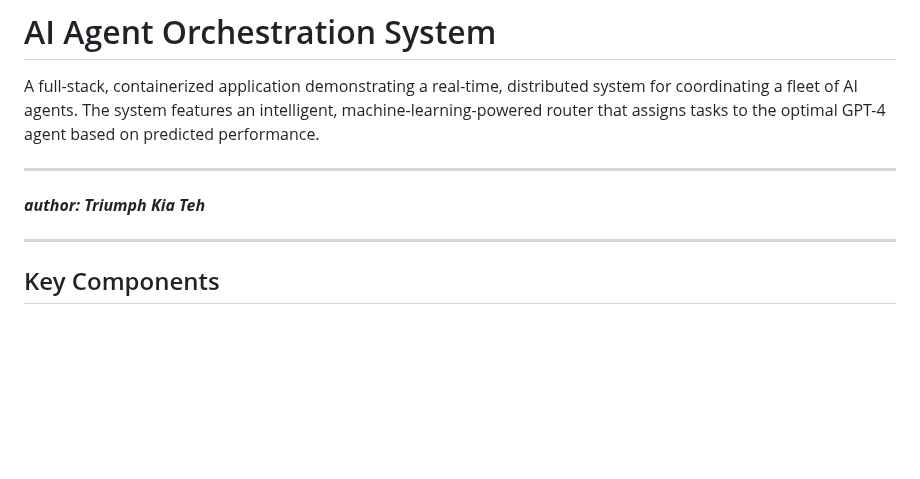
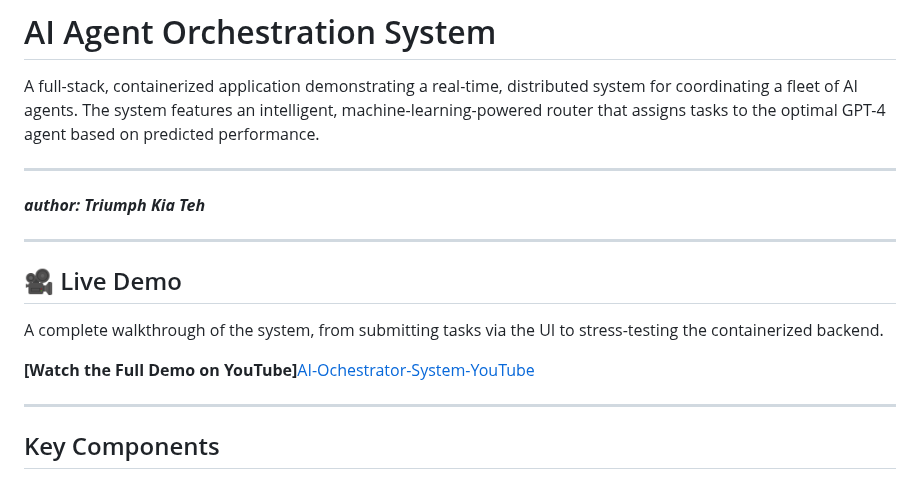
Before and after one commit to Triumph-KT/ai-agent-orchestration-system, a Markdown page: README.md, the part around the change. Drawn GitHub-style; blank space fills up the shorter version.

Commit message:
docs: add final demo video link to README

```diff
--- a/README.md
+++ b/README.md
@@ -5,6 +5,14 @@ A full-stack, containerized application demonstrating a real-time, distributed s
 ---
 
 ***author: Triumph Kia Teh***
+
+---
+
+## 🎥 Live Demo
+
+A complete walkthrough of the system, from submitting tasks via the UI to stress-testing the containerized backend.
+
+**[Watch the Full Demo on YouTube]**[AI-Ochestrator-System-YouTube](https://youtu.be/kqTNjzzjrQw)
 
 ---
 
```
